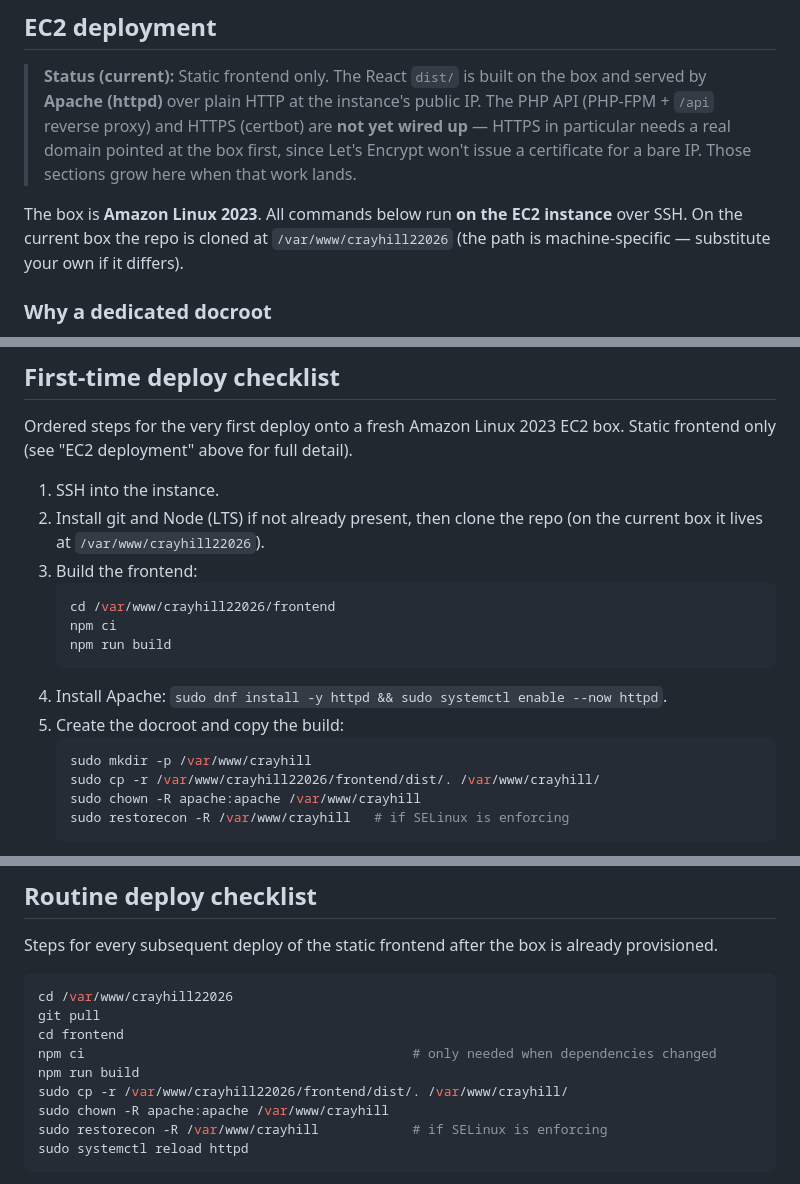
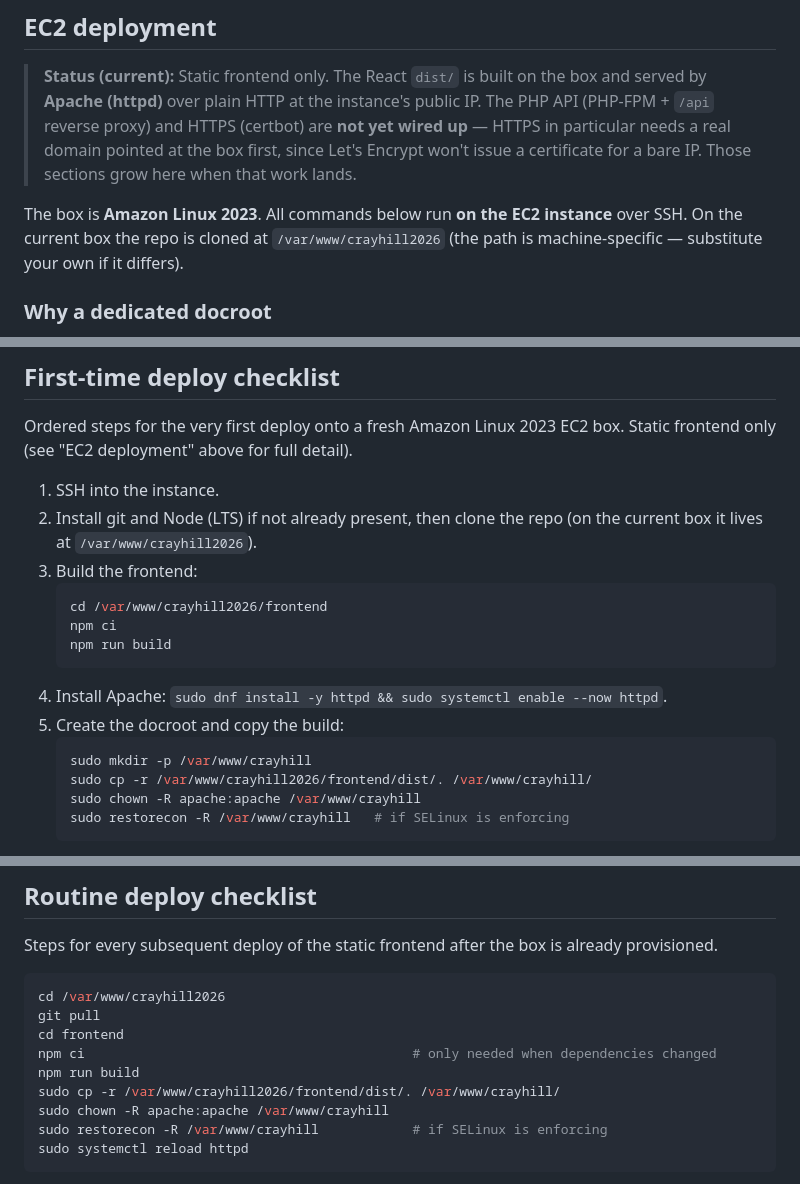
Before and after one commit to mdhattr/crayhill2026, a Markdown page: INSTALL.md, 3 parts joined by grey strips. GitHub-like rendering.

Commit message:
install updates

````diff
--- a/INSTALL.md
+++ b/INSTALL.md
@@ -621,7 +621,7 @@ The two operations below are **already done** in the current dev environment; th
 
 > **Status (current):** Static frontend only. The React `dist/` is built on the box and served by **Apache (httpd)** over plain HTTP at the instance's public IP. The PHP API (PHP-FPM + `/api` reverse proxy) and HTTPS (certbot) are **not yet wired up** — HTTPS in particular needs a real domain pointed at the box first, since Let's Encrypt won't issue a certificate for a bare IP. Those sections grow here when that work lands.
 
-The box is **Amazon Linux 2023**. All commands below run **on the EC2 instance** over SSH. On the current box the repo is cloned at `/var/www/crayhill22026` (the path is machine-specific — substitute your own if it differs).
+The box is **Amazon Linux 2023**. All commands below run **on the EC2 instance** over SSH. On the current box the repo is cloned at `/var/www/crayhill2026` (the path is machine-specific — substitute your own if it differs).
 
 ### Why a dedicated docroot
 
@@ -729,10 +729,10 @@ Open `http://<that-IP>/` in a browser.
 Ordered steps for the very first deploy onto a fresh Amazon Linux 2023 EC2 box. Static frontend only (see "EC2 deployment" above for full detail).
 
 1. SSH into the instance.
-2. Install git and Node (LTS) if not already present, then clone the repo (on the current box it lives at `/var/www/crayhill22026`).
+2. Install git and Node (LTS) if not already present, then clone the repo (on the current box it lives at `/var/www/crayhill2026`).
 3. Build the frontend:
    ```sh
-   cd /var/www/crayhill22026/frontend
+   cd /var/www/crayhill2026/frontend
    npm ci
    npm run build
    ```
@@ -740,7 +740,7 @@ Ordered steps for the very first deploy onto a fresh Amazon Linux 2023 EC2 box.
 5. Create the docroot and copy the build:
    ```sh
    sudo mkdir -p /var/www/crayhill
-   sudo cp -r /var/www/crayhill22026/frontend/dist/. /var/www/crayhill/
+   sudo cp -r /var/www/crayhill2026/frontend/dist/. /var/www/crayhill/
    sudo chown -R apache:apache /var/www/crayhill
    sudo restorecon -R /var/www/crayhill   # if SELinux is enforcing
    ```
@@ -756,12 +756,12 @@ Ordered steps for the very first deploy onto a fresh Amazon Linux 2023 EC2 box.
 Steps for every subsequent deploy of the static frontend after the box is already provisioned.
 
 ```sh
-cd /var/www/crayhill22026
+cd /var/www/crayhill2026
 git pull
 cd frontend
 npm ci                                          # only needed when dependencies changed
 npm run build
-sudo cp -r /var/www/crayhill22026/frontend/dist/. /var/www/crayhill/
+sudo cp -r /var/www/crayhill2026/frontend/dist/. /var/www/crayhill/
 sudo chown -R apache:apache /var/www/crayhill
 sudo restorecon -R /var/www/crayhill            # if SELinux is enforcing
 sudo systemctl reload httpd
````
Also changed, not shown: other parts of INSTALL.md (+1 -1 lines).
